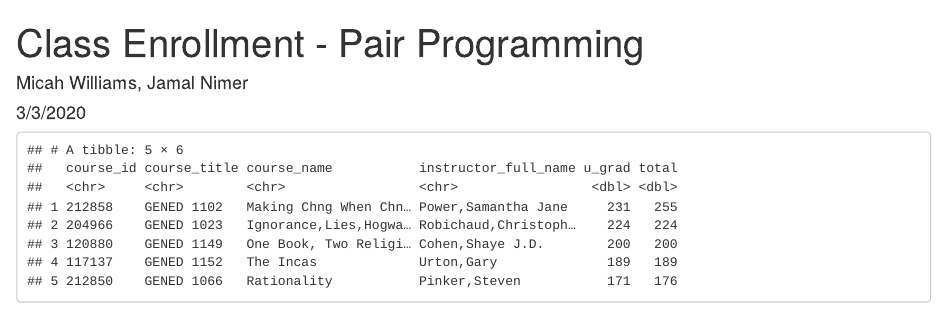
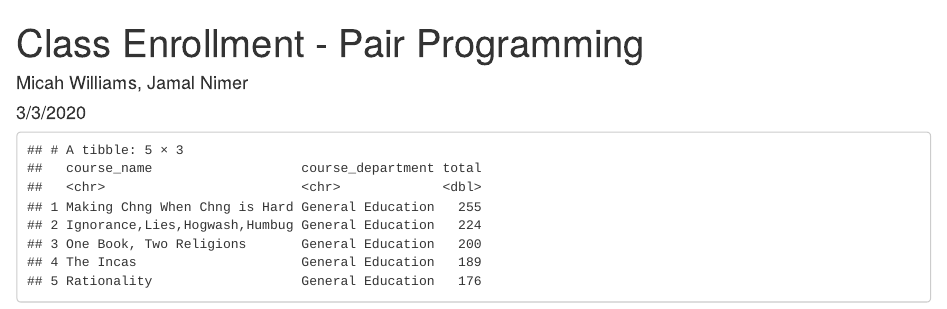
Before and after one commit to micahwilliams23/new_class_enrollment, an R Markdown document (new_class_enrollment.Rmd): the page in a window 1100 px wide, from its top. Rendered offline with R 4.5, knitr and Pandoc, with nearby package versions; column names are cleaned by a stand-in for the janitor package.

````diff
--- a/new_class_enrollment.Rmd
+++ b/new_class_enrollment.Rmd
@@ -32,7 +32,7 @@
   anti_join(old, by = 'course_id') %>%
   arrange(desc(total)) %>%
   slice(1:5) %>%
-  select(-c(course_section_code,course_department,grad:withdraw))
+  select(course_name, course_department, total)
 
 top_new_courses
 ```
````
